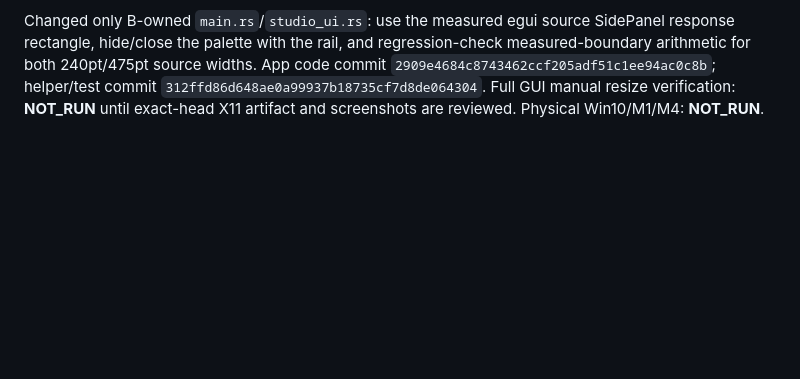
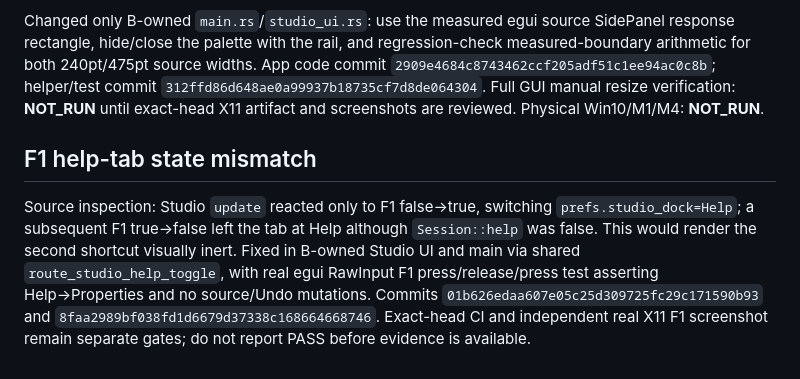
Before and after one commit to i-shutov/tikzarium, a Markdown page: insights/2026-11-02_B42_UX_EVIDENCE.md, the part around the change. Rendered like a GitHub page; blank space fills up the shorter version.

Commit message:
docs(B42): specify F1 Studio toggle acceptance and source-integrity gate

```diff
--- a/insights/2026-11-02_B42_UX_EVIDENCE.md
+++ b/insights/2026-11-02_B42_UX_EVIDENCE.md
@@ -61,3 +61,16 @@ source widths. App code commit `2909e4684c8743462ccf205adf51c1ee94ac0c8b`;
 helper/test commit `312ffd86d648ae0a99937b18735cf7d8de064304`.
 Full GUI manual resize verification: **NOT_RUN** until exact-head X11
 artifact and screenshots are reviewed. Physical Win10/M1/M4: **NOT_RUN**.
+
+## F1 help-tab state mismatch
+
+Source inspection: Studio `update` reacted only to F1 false→true, switching
+`prefs.studio_dock=Help`; a subsequent F1 true→false left the tab at Help
+although `Session::help` was false. This would render the second shortcut
+visually inert. Fixed in B-owned Studio UI and main via shared
+`route_studio_help_toggle`, with real egui RawInput F1 press/release/press
+test asserting Help→Properties and no source/Undo mutations. Commits
+`01b626edaa607e05c25d309725fc29c171590b93` and
+`8faa2989bf038fd1d6679d37338c168664668746`.
+Exact-head CI and independent real X11 F1 screenshot remain separate gates;
+do not report PASS before evidence is available.
```
